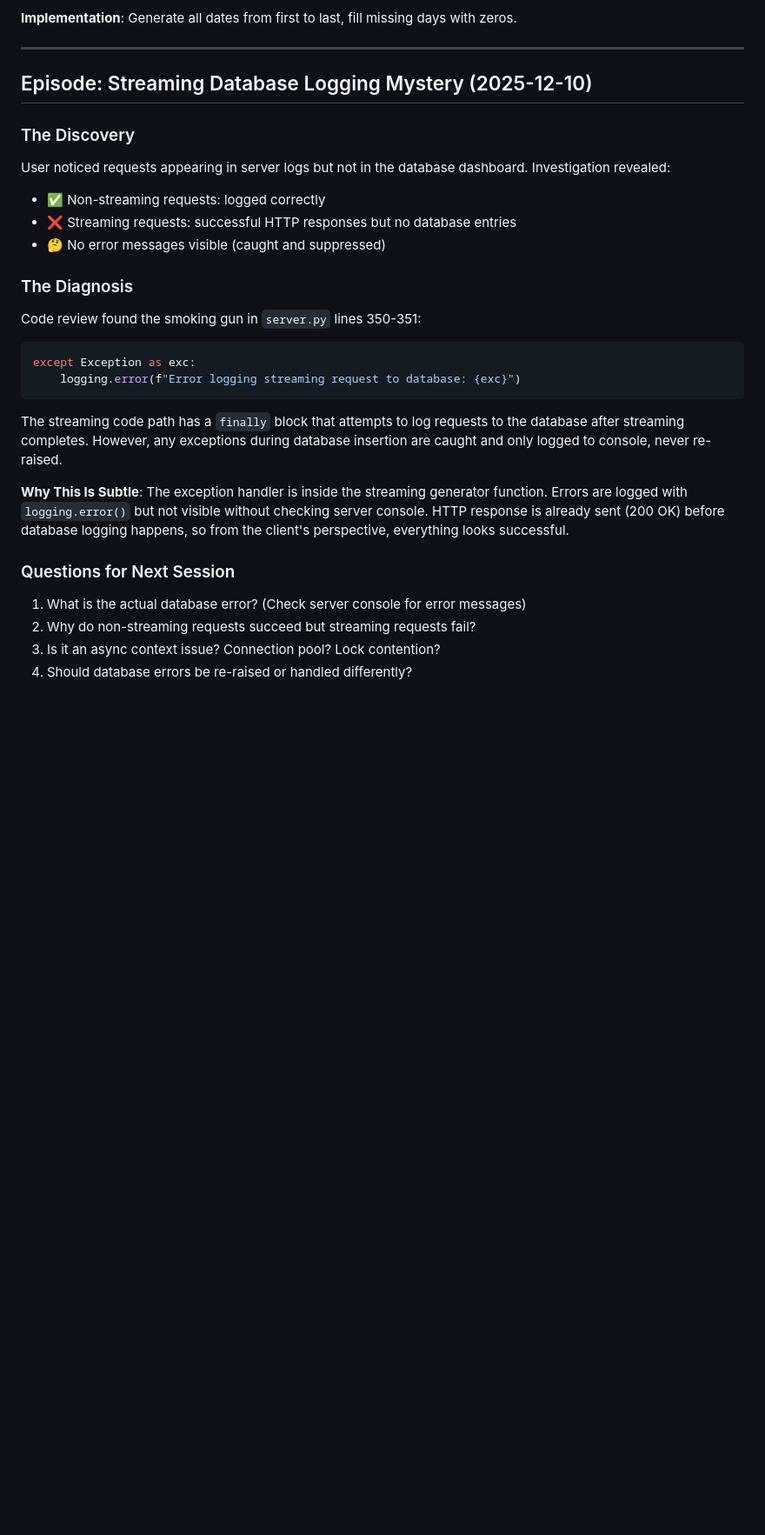
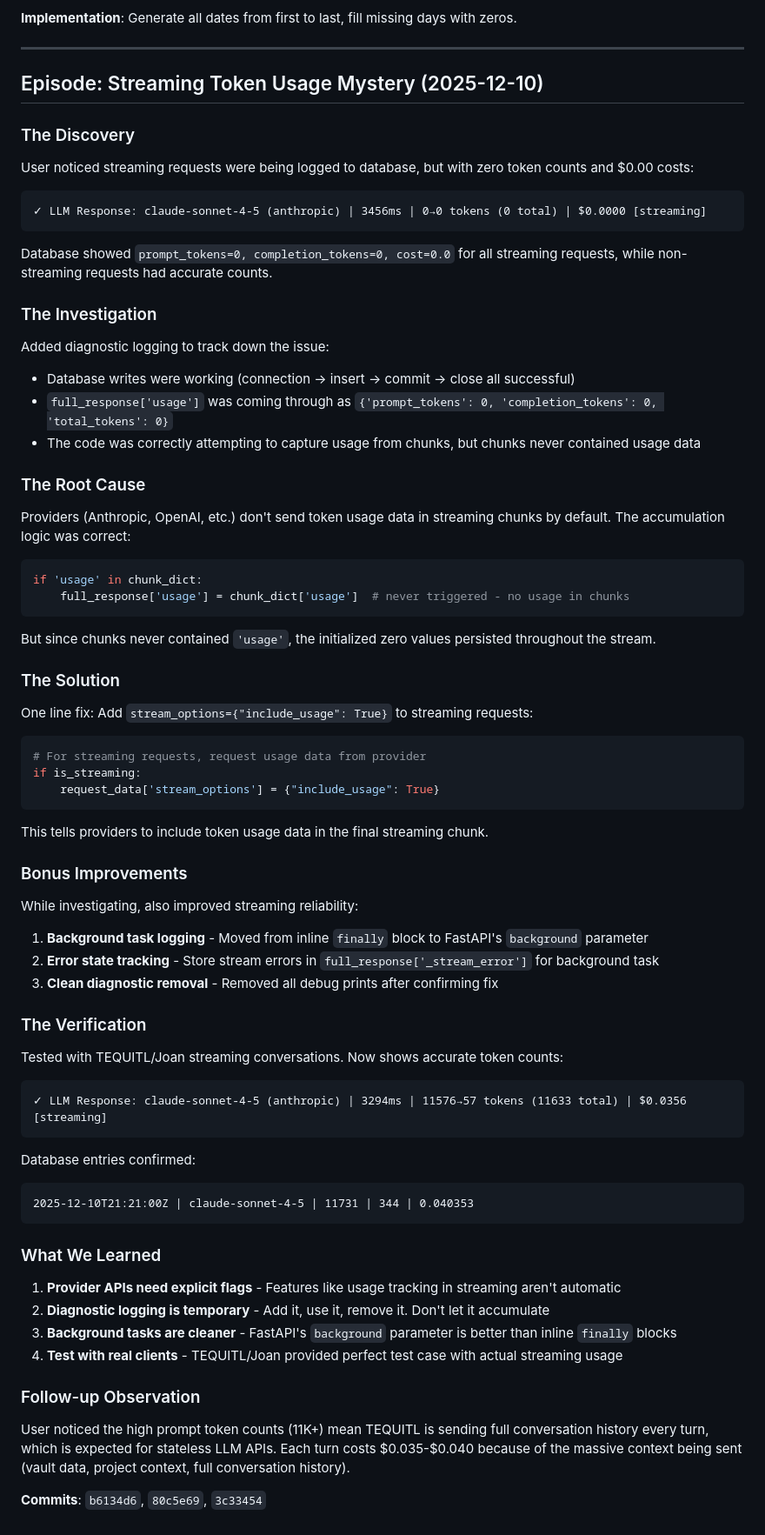
Before and after one commit to pborenstein/apantli, a Markdown page: docs/CHRONICLES.md, the part around the change. Shown at 87% size. Rendered like a GitHub page; blank space fills up the shorter version.

Commit message:
Update CHRONICLES.md with streaming token usage fix episode

````diff
--- a/docs/CHRONICLES.md
+++ b/docs/CHRONICLES.md
@@ -95,32 +95,77 @@ This makes a $0.39 week and a $0.03 week both visible and comparable within the
 
 ---
 
-## Episode: Streaming Database Logging Mystery (2025-12-10)
+## Episode: Streaming Token Usage Mystery (2025-12-10)
 
 ### The Discovery
 
-User noticed requests appearing in server logs but not in the database dashboard. Investigation revealed:
+User noticed streaming requests were being logged to database, but with zero token counts and $0.00 costs:
 
-- ✅ Non-streaming requests: logged correctly
-- ❌ Streaming requests: successful HTTP responses but no database entries
-- 🤔 No error messages visible (caught and suppressed)
+```
+✓ LLM Response: claude-sonnet-4-5 (anthropic) | 3456ms | 0→0 tokens (0 total) | $0.0000 [streaming]
+```
 
-### The Diagnosis
+Database showed `prompt_tokens=0, completion_tokens=0, cost=0.0` for all streaming requests, while non-streaming requests had accurate counts.
 
-Code review found the smoking gun in `server.py` lines 350-351:
+### The Investigation
+
+Added diagnostic logging to track down the issue:
+- Database writes were working (connection → insert → commit → close all successful)
+- `full_response['usage']` was coming through as `{'prompt_tokens': 0, 'completion_tokens': 0, 'total_tokens': 0}`
+- The code was correctly attempting to capture usage from chunks, but chunks never contained usage data
+
+### The Root Cause
+
+Providers (Anthropic, OpenAI, etc.) don't send token usage data in streaming chunks by default. The accumulation logic was correct:
 
 ```python
-except Exception as exc:
-    logging.error(f"Error logging streaming request to database: {exc}")
+if 'usage' in chunk_dict:
+    full_response['usage'] = chunk_dict['usage']  # never triggered - no usage in chunks
 ```
 
-The streaming code path has a `finally` block that attempts to log requests to the database after streaming completes. However, any exceptions during database insertion are caught and only logged to console, never re-raised.
+But since chunks never contained `'usage'`, the initialized zero values persisted throughout the stream.
 
-**Why This Is Subtle**: The exception handler is inside the streaming generator function. Errors are logged with `logging.error()` but not visible without checking server console. HTTP response is already sent (200 OK) before database logging happens, so from the client's perspective, everything looks successful.
+### The Solution
 
-### Questions for Next Session
+One line fix: Add `stream_options={"include_usage": True}` to streaming requests:
 
-1. What is the actual database error? (Check server console for error messages)
-2. Why do non-streaming requests succeed but streaming requests fail?
-3. Is it an async context issue? Connection pool? Lock contention?
-4. Should database errors be re-raised or handled differently?
+```python
+# For streaming requests, request usage data from provider
+if is_streaming:
+    request_data['stream_options'] = {"include_usage": True}
+```
+
+This tells providers to include token usage data in the final streaming chunk.
+
+### Bonus Improvements
+
+While investigating, also improved streaming reliability:
+1. **Background task logging** - Moved from inline `finally` block to FastAPI's `background` parameter
+2. **Error state tracking** - Store stream errors in `full_response['_stream_error']` for background task
+3. **Clean diagnostic removal** - Removed all debug prints after confirming fix
+
+### The Verification
+
+Tested with TEQUITL/Joan streaming conversations. Now shows accurate token counts:
+
+```
+✓ LLM Response: claude-sonnet-4-5 (anthropic) | 3294ms | 11576→57 tokens (11633 total) | $0.0356 [streaming]
+```
+
+Database entries confirmed:
+```
+2025-12-10T21:21:00Z | claude-sonnet-4-5 | 11731 | 344 | 0.040353
+```
+
+### What We Learned
+
+1. **Provider APIs need explicit flags** - Features like usage tracking in streaming aren't automatic
+2. **Diagnostic logging is temporary** - Add it, use it, remove it. Don't let it accumulate
+3. **Background tasks are cleaner** - FastAPI's `background` parameter is better than inline `finally` blocks
+4. **Test with real clients** - TEQUITL/Joan provided perfect test case with actual streaming usage
+
+### Follow-up Observation
+
+User noticed the high prompt token counts (11K+) mean TEQUITL is sending full conversation history every turn, which is expected for stateless LLM APIs. Each turn costs $0.035-$0.040 because of the massive context being sent (vault data, project context, full conversation history).
+
+**Commits**: `b6134d6`, `80c5e69`, `3c33454`
````
